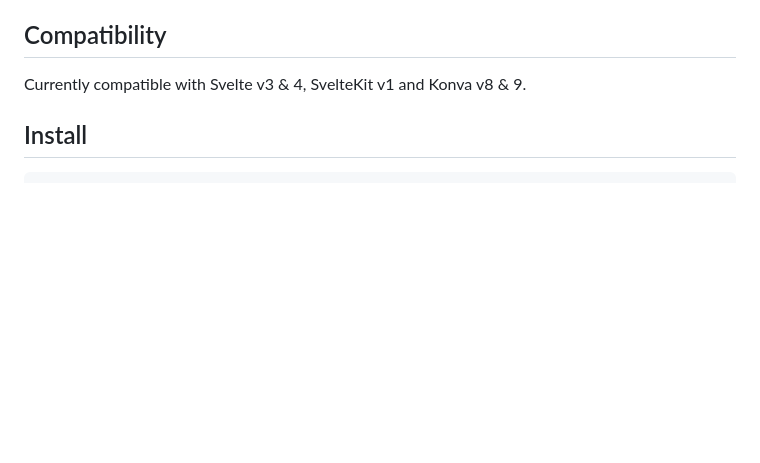
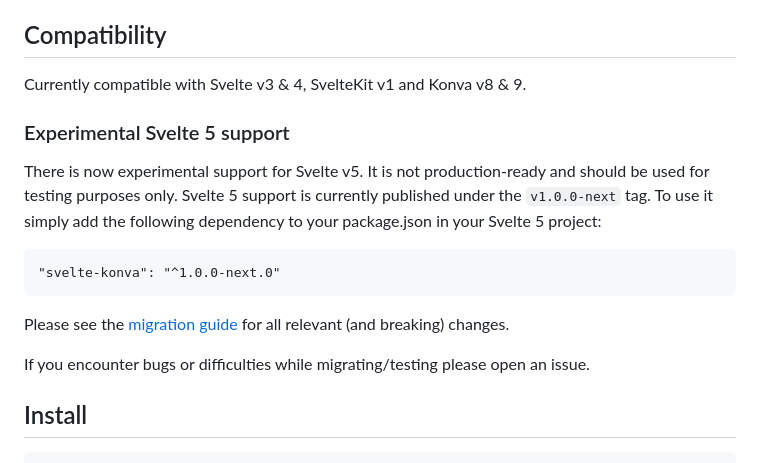
Before and after one commit to konvajs/svelte-konva, a Markdown page: README.md, the part around the change. GitHub-like rendering; blank space fills up the shorter version.

Commit message:
Add reactivity changes to migration guide, add Svelte 5 release candidate info to readme

````diff
--- a/README.md
+++ b/README.md
@@ -8,6 +8,18 @@ svelte-konva is a component-based svelte wrapper for the [Konva HTML5 2D canvas
 ## Compatibility
 
 Currently compatible with Svelte v3 & 4, SvelteKit v1 and Konva v8 & 9.
+
+### Experimental Svelte 5 support
+
+There is now experimental support for Svelte v5. It is not production-ready and should be used for testing purposes only. Svelte 5 support is currently published under the `v1.0.0-next` tag. To use it simply add the following dependency to your package.json in your Svelte 5 project:
+
+```
+"svelte-konva": "^1.0.0-next.0"
+```
+
+Please see the [migration guide](./docs/svelte-konva-v1-migration.md) for all relevant (and breaking) changes.
+
+If you encounter bugs or difficulties while migrating/testing please open an issue.
 
 ## Install
 
````
Also changed, not shown: docs/svelte-konva-v1-migration.md (+51 -4 lines).
